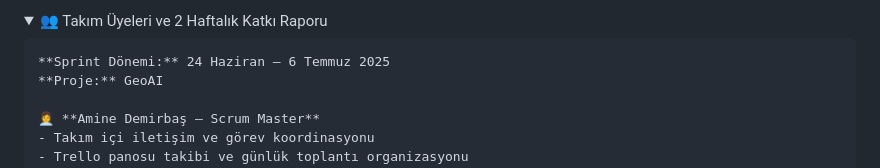
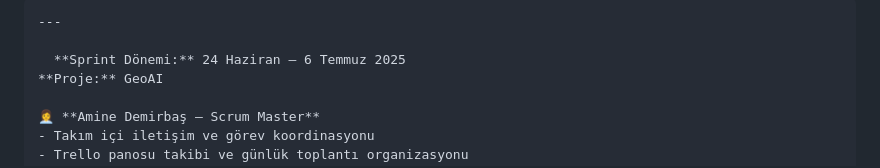
Before and after one commit to sonerbasak/Bootcamp-Team30, a Markdown page: README.md, the part around the change printed below. Rendered like a GitHub page; folded sections open.

```diff
--- a/README.md
+++ b/README.md
@@ -111,8 +102,7 @@ GeoAI, kullanıcıların hem Türkiye hem de dünya haritası üzerinde bölgele
 
-  <details>
-    <summary>👥 Takım Üyeleri ve 2 Haftalık Katkı Raporu</summary>
+    ---
 
-    **Sprint Dönemi:** 24 Haziran – 6 Temmuz 2025
+      **Sprint Dönemi:** 24 Haziran – 6 Temmuz 2025
     **Proje:** GeoAI
 
     👩‍💼 **Amine Demirbaş – Scrum Master**
```
Also changed, not shown: other parts of README.md (+4 -9 lines).
